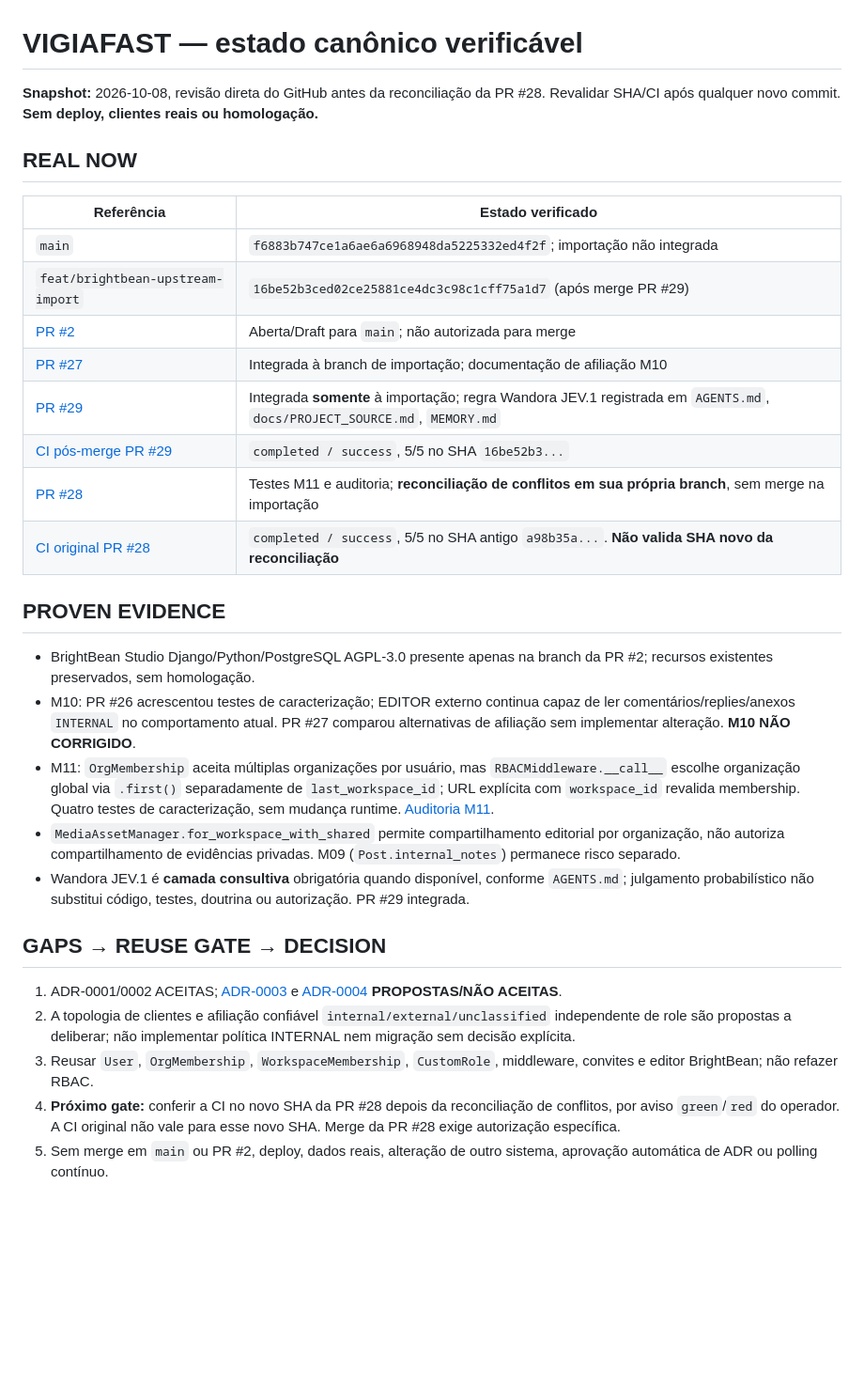
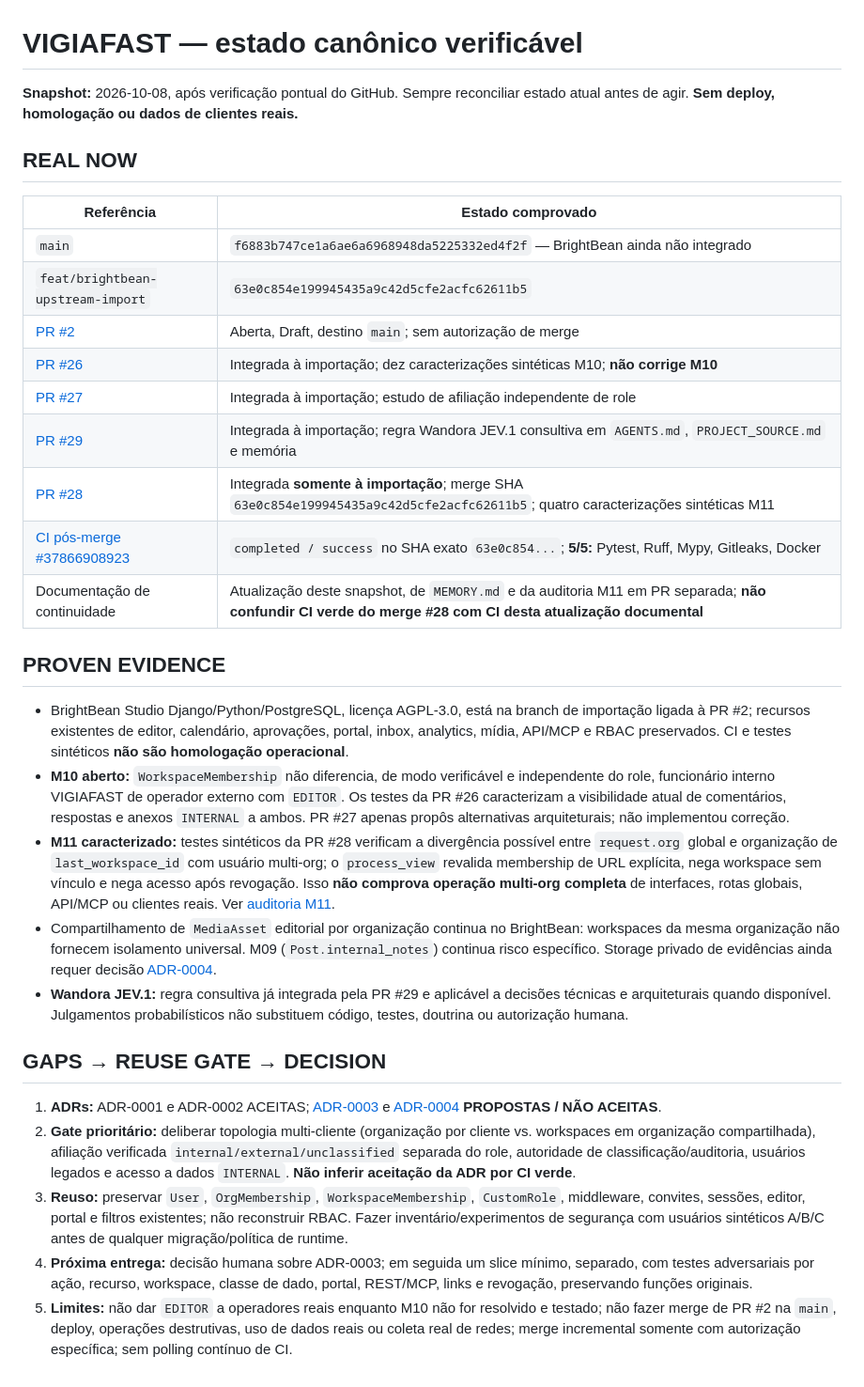
Before and after one commit to OARANHA/CRISE, a Markdown page: docs/CANONICAL_STATE.md, the part around the change. Shown at 94% size. Drawn GitHub-style; blank space fills up the shorter version.

Commit message:
docs: fixar estado pos-merge M11 com CI 5 de 5 e gates ADR-0003

```diff
--- a/docs/CANONICAL_STATE.md
+++ b/docs/CANONICAL_STATE.md
@@ -1,32 +1,33 @@
 # VIGIAFAST — estado canônico verificável
 
-**Snapshot:** 2026-10-08, revisão direta do GitHub antes da reconciliação da PR #28. Revalidar SHA/CI após qualquer novo commit. **Sem deploy, clientes reais ou homologação.**
+**Snapshot:** 2026-10-08, após verificação pontual do GitHub. Sempre reconciliar estado atual antes de agir. **Sem deploy, homologação ou dados de clientes reais.**
 
 ## REAL NOW
 
-| Referência | Estado verificado |
+| Referência | Estado comprovado |
 | --- | --- |
-| `main` | `f6883b747ce1a6ae6a6968948da5225332ed4f2f`; importação não integrada |
-| `feat/brightbean-upstream-import` | `16be52b3ced02ce25881ce4dc3c98c1cff75a1d7` (após merge PR #29) |
-| [PR #2](https://github.com/OARANHA/CRISE/pull/2) | Aberta/Draft para `main`; não autorizada para merge |
-| [PR #27](https://github.com/OARANHA/CRISE/pull/27) | Integrada à branch de importação; documentação de afiliação M10 |
-| [PR #29](https://github.com/OARANHA/CRISE/pull/29) | Integrada **somente** à importação; regra Wandora JEV.1 registrada em `AGENTS.md`, `docs/PROJECT_SOURCE.md`, `MEMORY.md` |
-| [CI pós-merge PR #29](https://github.com/OARANHA/CRISE/actions/runs/37864930016) | `completed / success`, 5/5 no SHA `16be52b3...` |
-| [PR #28](https://github.com/OARANHA/CRISE/pull/28) | Testes M11 e auditoria; **reconciliação de conflitos em sua própria branch**, sem merge na importação |
-| [CI original PR #28](https://github.com/OARANHA/CRISE/actions/runs/37863411779) | `completed / success`, 5/5 no SHA antigo `a98b35a...`. **Não valida SHA novo da reconciliação** |
+| `main` | `f6883b747ce1a6ae6a6968948da5225332ed4f2f` — BrightBean ainda não integrado |
+| `feat/brightbean-upstream-import` | `63e0c854e199945435a9c42d5cfe2acfc62611b5` |
+| [PR #2](https://github.com/OARANHA/CRISE/pull/2) | Aberta, Draft, destino `main`; sem autorização de merge |
+| [PR #26](https://github.com/OARANHA/CRISE/pull/26) | Integrada à importação; dez caracterizações sintéticas M10; **não corrige M10** |
+| [PR #27](https://github.com/OARANHA/CRISE/pull/27) | Integrada à importação; estudo de afiliação independente de role |
+| [PR #29](https://github.com/OARANHA/CRISE/pull/29) | Integrada à importação; regra Wandora JEV.1 consultiva em `AGENTS.md`, `PROJECT_SOURCE.md` e memória |
+| [PR #28](https://github.com/OARANHA/CRISE/pull/28) | Integrada **somente à importação**; merge SHA `63e0c854e199945435a9c42d5cfe2acfc62611b5`; quatro caracterizações sintéticas M11 |
+| [CI pós-merge #37866908923](https://github.com/OARANHA/CRISE/actions/runs/37866908923) | `completed / success` no SHA exato `63e0c854...`; **5/5:** Pytest, Ruff, Mypy, Gitleaks, Docker |
+| Documentação de continuidade | Atualização deste snapshot, de `MEMORY.md` e da auditoria M11 em PR separada; **não confundir CI verde do merge #28 com CI desta atualização documental** |
 
 ## PROVEN EVIDENCE
 
-- BrightBean Studio Django/Python/PostgreSQL AGPL-3.0 presente apenas na branch da PR #2; recursos existentes preservados, sem homologação.
-- M10: PR #26 acrescentou testes de caracterização; EDITOR externo continua capaz de ler comentários/replies/anexos `INTERNAL` no comportamento atual. PR #27 comparou alternativas de afiliação sem implementar alteração. **M10 NÃO CORRIGIDO**.
-- M11: `OrgMembership` aceita múltiplas organizações por usuário, mas `RBACMiddleware.__call__` escolhe organização global via `.first()` separadamente de `last_workspace_id`; URL explícita com `workspace_id` revalida membership. Quatro testes de caracterização, sem mudança runtime. [Auditoria M11](audits/2026-10-08-m11-multi-org-context-characterization.md).
-- `MediaAssetManager.for_workspace_with_shared` permite compartilhamento editorial por organização, não autoriza compartilhamento de evidências privadas. M09 (`Post.internal_notes`) permanece risco separado.
-- Wandora JEV.1 é **camada consultiva** obrigatória quando disponível, conforme `AGENTS.md`; julgamento probabilístico não substitui código, testes, doutrina ou autorização. PR #29 integrada.
+- BrightBean Studio Django/Python/PostgreSQL, licença AGPL-3.0, está na branch de importação ligada à PR #2; recursos existentes de editor, calendário, aprovações, portal, inbox, analytics, mídia, API/MCP e RBAC preservados. CI e testes sintéticos **não são homologação operacional**.
+- **M10 aberto:** `WorkspaceMembership` não diferencia, de modo verificável e independente do role, funcionário interno VIGIAFAST de operador externo com `EDITOR`. Os testes da PR #26 caracterizam a visibilidade atual de comentários, respostas e anexos `INTERNAL` a ambos. PR #27 apenas propôs alternativas arquiteturais; não implementou correção.
+- **M11 caracterizado:** testes sintéticos da PR #28 verificam a divergência possível entre `request.org` global e organização de `last_workspace_id` com usuário multi-org; o `process_view` revalida membership de URL explícita, nega workspace sem vínculo e nega acesso após revogação. Isso **não comprova operação multi-org completa** de interfaces, rotas globais, API/MCP ou clientes reais. Ver [auditoria M11](audits/2026-10-08-m11-multi-org-context-characterization.md).
+- Compartilhamento de `MediaAsset` editorial por organização continua no BrightBean: workspaces da mesma organização não fornecem isolamento universal. M09 (`Post.internal_notes`) continua risco específico. Storage privado de evidências ainda requer decisão [ADR-0004](decisions/ADR-0004-private-evidence-storage.md).
+- **Wandora JEV.1:** regra consultiva já integrada pela PR #29 e aplicável a decisões técnicas e arquiteturais quando disponível. Julgamentos probabilísticos não substituem código, testes, doutrina ou autorização humana.
 
 ## GAPS → REUSE GATE → DECISION
 
-1. ADR-0001/0002 ACEITAS; [ADR-0003](decisions/ADR-0003-client-isolation-boundaries.md) e [ADR-0004](decisions/ADR-0004-private-evidence-storage.md) **PROPOSTAS/NÃO ACEITAS**.
-2. A topologia de clientes e afiliação confiável `internal/external/unclassified` independente de role são propostas a deliberar; não implementar política INTERNAL nem migração sem decisão explícita.
-3. Reusar `User`, `OrgMembership`, `WorkspaceMembership`, `CustomRole`, middleware, convites e editor BrightBean; não refazer RBAC.
-4. **Próximo gate:** conferir a CI no novo SHA da PR #28 depois da reconciliação de conflitos, por aviso `green`/`red` do operador. A CI original não vale para esse novo SHA. Merge da PR #28 exige autorização específica.
-5. Sem merge em `main` ou PR #2, deploy, dados reais, alteração de outro sistema, aprovação automática de ADR ou polling contínuo.
+1. **ADRs:** ADR-0001 e ADR-0002 ACEITAS; [ADR-0003](decisions/ADR-0003-client-isolation-boundaries.md) e [ADR-0004](decisions/ADR-0004-private-evidence-storage.md) **PROPOSTAS / NÃO ACEITAS**.
+2. **Gate prioritário:** deliberar topologia multi-cliente (organização por cliente vs. workspaces em organização compartilhada), afiliação verificada `internal/external/unclassified` separada do role, autoridade de classificação/auditoria, usuários legados e acesso a dados `INTERNAL`. **Não inferir aceitação da ADR por CI verde**.
+3. **Reuso:** preservar `User`, `OrgMembership`, `WorkspaceMembership`, `CustomRole`, middleware, convites, sessões, editor, portal e filtros existentes; não reconstruir RBAC. Fazer inventário/experimentos de segurança com usuários sintéticos A/B/C antes de qualquer migração/política de runtime.
+4. **Próxima entrega:** decisão humana sobre ADR-0003; em seguida um slice mínimo, separado, com testes adversariais por ação, recurso, workspace, classe de dado, portal, REST/MCP, links e revogação, preservando funções originais.
+5. **Limites:** não dar `EDITOR` a operadores reais enquanto M10 não for resolvido e testado; não fazer merge de PR #2 na `main`, deploy, operações destrutivas, uso de dados reais ou coleta real de redes; merge incremental somente com autorização específica; sem polling contínuo de CI.
```
